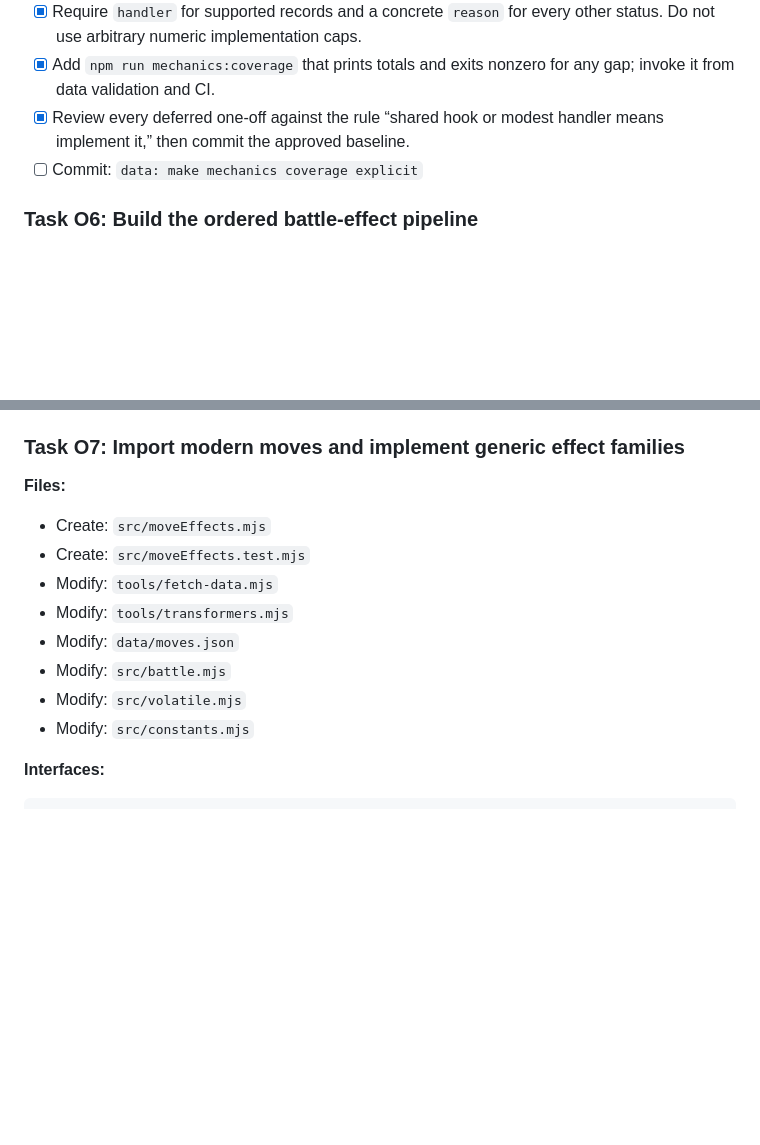
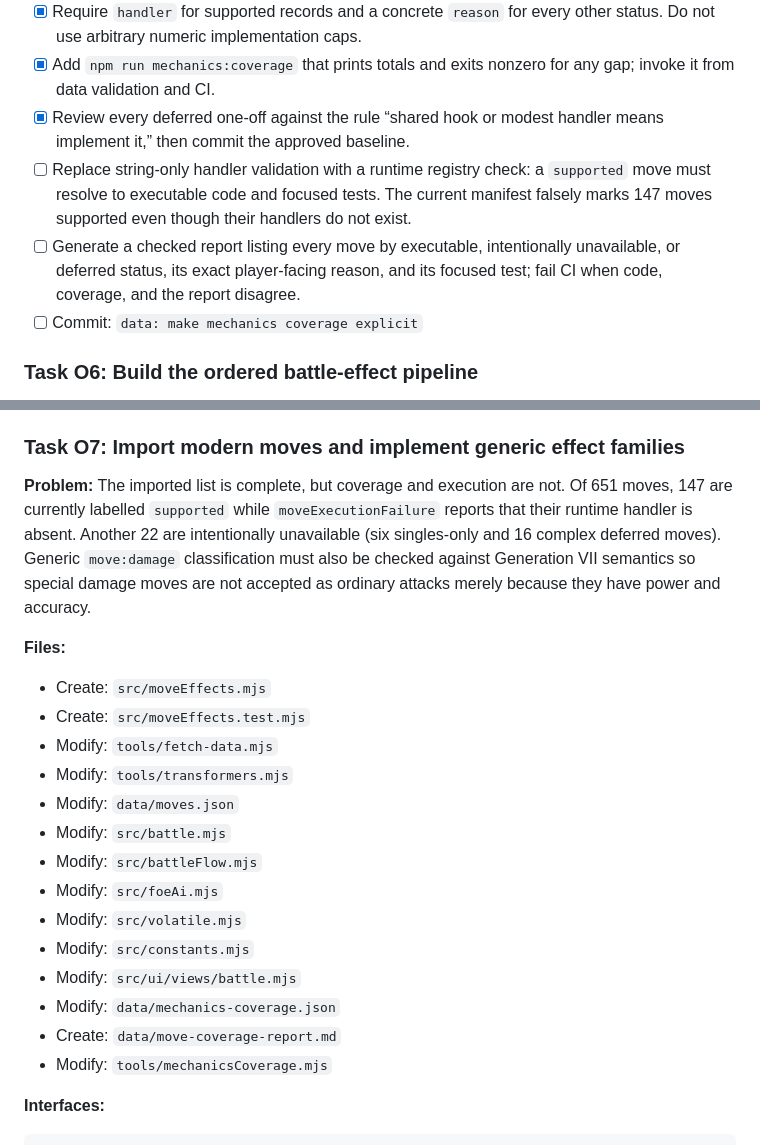
Before and after one commit to Titanspark21/claudemon, a Markdown page: PLAN.md, 2 parts joined by grey strips. Rendered like a GitHub page; blank space fills up the shorter version.

```diff
--- a/PLAN.md
+++ b/PLAN.md
@@ -255,6 +322,13 @@ coverageReport(dataset, coverage) -> string
       any gap; invoke it from data validation and CI.
 - [x] Review every deferred one-off against the rule “shared hook or modest
       handler means implement it,” then commit the approved baseline.
+- [ ] Replace string-only handler validation with a runtime registry check: a
+      `supported` move must resolve to executable code and focused tests. The
+      current manifest falsely marks 147 moves supported even though their
+      handlers do not exist.
+- [ ] Generate a checked report listing every move by executable, intentionally
+      unavailable, or deferred status, its exact player-facing reason, and its
+      focused test; fail CI when code, coverage, and the report disagree.
 - [ ] Commit: `data: make mechanics coverage explicit`
 
 ### Task O6: Build the ordered battle-effect pipeline
@@ -303,6 +377,14 @@ Supported phase keys are `battleStart`, `switchOut`, `switchIn`,
 
 ### Task O7: Import modern moves and implement generic effect families
 
+**Problem:** The imported list is complete, but coverage and execution are not.
+Of 651 moves, 147 are currently labelled `supported` while
+`moveExecutionFailure` reports that their runtime handler is absent. Another
+22 are intentionally unavailable (six singles-only and 16 complex deferred
+moves). Generic `move:damage` classification must also be checked against
+Generation VII semantics so special damage moves are not accepted as ordinary
+attacks merely because they have power and accuracy.
+
 **Files:**
 
 - Create: `src/moveEffects.mjs`
@@ -311,8 +393,14 @@ Supported phase keys are `battleStart`, `switchOut`, `switchIn`,
 - Modify: `tools/transformers.mjs`
 - Modify: `data/moves.json`
 - Modify: `src/battle.mjs`
+- Modify: `src/battleFlow.mjs`
+- Modify: `src/foeAi.mjs`
 - Modify: `src/volatile.mjs`
 - Modify: `src/constants.mjs`
+- Modify: `src/ui/views/battle.mjs`
+- Modify: `data/mechanics-coverage.json`
+- Create: `data/move-coverage-report.md`
+- Modify: `tools/mechanicsCoverage.mjs`
 
 **Interfaces:**
 
```
Also changed, not shown: other parts of PLAN.md (+86 -2 lines), AGENTS.md (+3 -2 lines).
